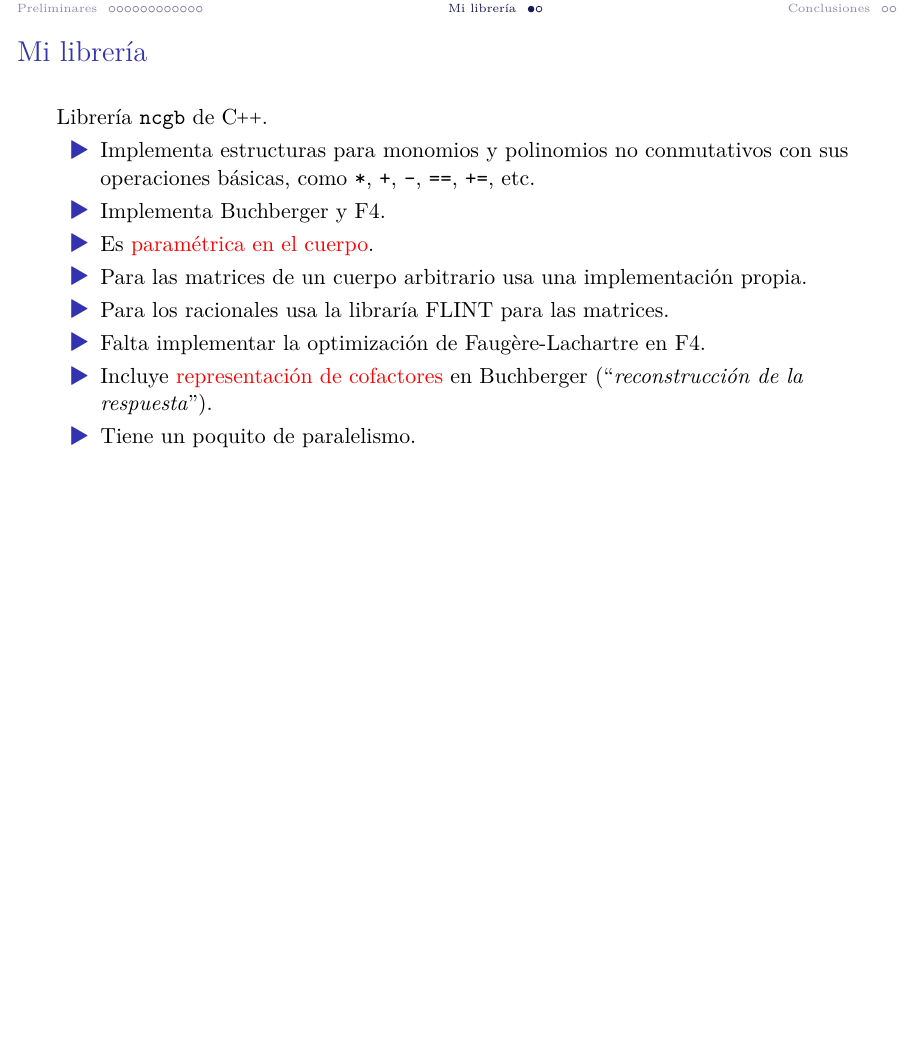
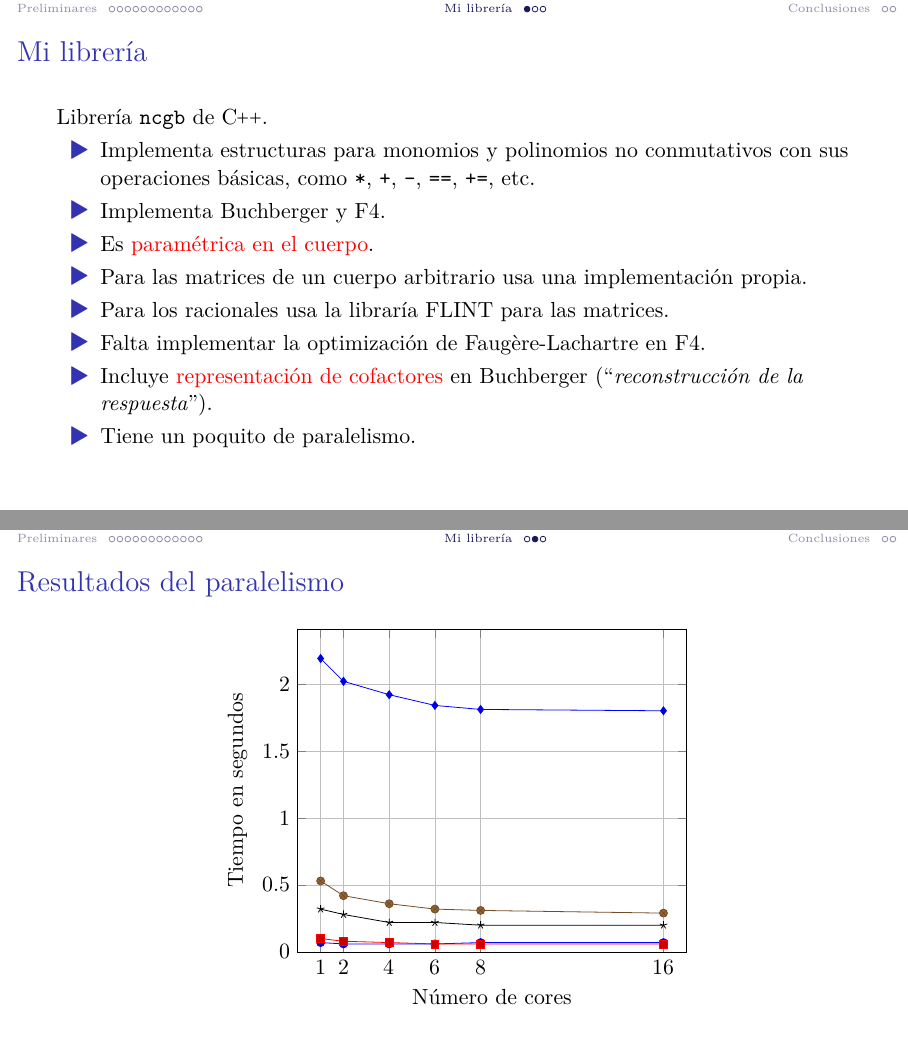
Before and after one commit to IvanRenison/Tesis-Licenciatura, LaTeX slides (Filminas.tex): page 51 of 63 before the commit and pages 51 and 52 of 64 after it, the two joined at a grey line, the shorter picture padded with empty space. Compiled offline with XeLaTeX.

Commit message:
Gráfico paralelismo filminas

```diff
--- a/Filminas.tex
+++ b/Filminas.tex
@@ -336,6 +336,51 @@
 \end{frame}
 
 \begin{frame}
+  \frametitle{Resultados del paralelismo}
+  \center
+  \begin{tikzpicture}
+    \begin{axis}[
+      xlabel = {Número de cores},
+      ylabel = {Tiempo en segundos},
+      grid = major,
+      ymin = 0,
+      xmin = 0,
+      xmax = 17,
+      xtick = {1, 2, 4, 6, 8, 16}
+    ]
+      \addplot coordinates { % FK4
+        (1, 0.07) (2, 0.06) (4, 0.06) (6, 0.06) (8, 0.07) (16, 0.07)
+      };
+
+      \addplot coordinates { % tri1
+        (1, 0.10) (2, 0.08) (4, 0.07) (6, 0.06) (8, 0.06) (16, 0.06)
+      };
+
+      \addplot coordinates { % tri2
+        (1, 0.53) (2, 0.42) (4, 0.36) (6, 0.32) (8, 0.31) (16, 0.29)
+      };
+
+      \addplot coordinates { % tri12
+        (1, 0.32) (2, 0.28) (4, 0.22) (6, 0.22) (8, 0.20) (16, 0.20)
+      };
+
+      \addplot coordinates { % tri7
+        (1, 2.19) (2, 2.02) (4, 1.92) (6, 1.84) (8, 1.81) (16, 1.80)
+      };
+
+      %\addplot coordinates { % tri4
+      %  (1, 0.47) (2, 0.47) (4, 0.45) (6, 0.45) (8, 0.45) (16, 0.46)
+      %};
+
+      % \addplot coordinates { % trit5
+      %   (1, 213.58) (2, 212.76) (4, 209.93) (6, 212.14) (8, 208.28) (16, 208.62)
+      % };
+
+    \end{axis}
+  \end{tikzpicture}
+\end{frame}
+
+\begin{frame}
   \frametitle{Ejemplo de mi librería}
   \begin{exampleblock}{}
     Teníamos:
```
